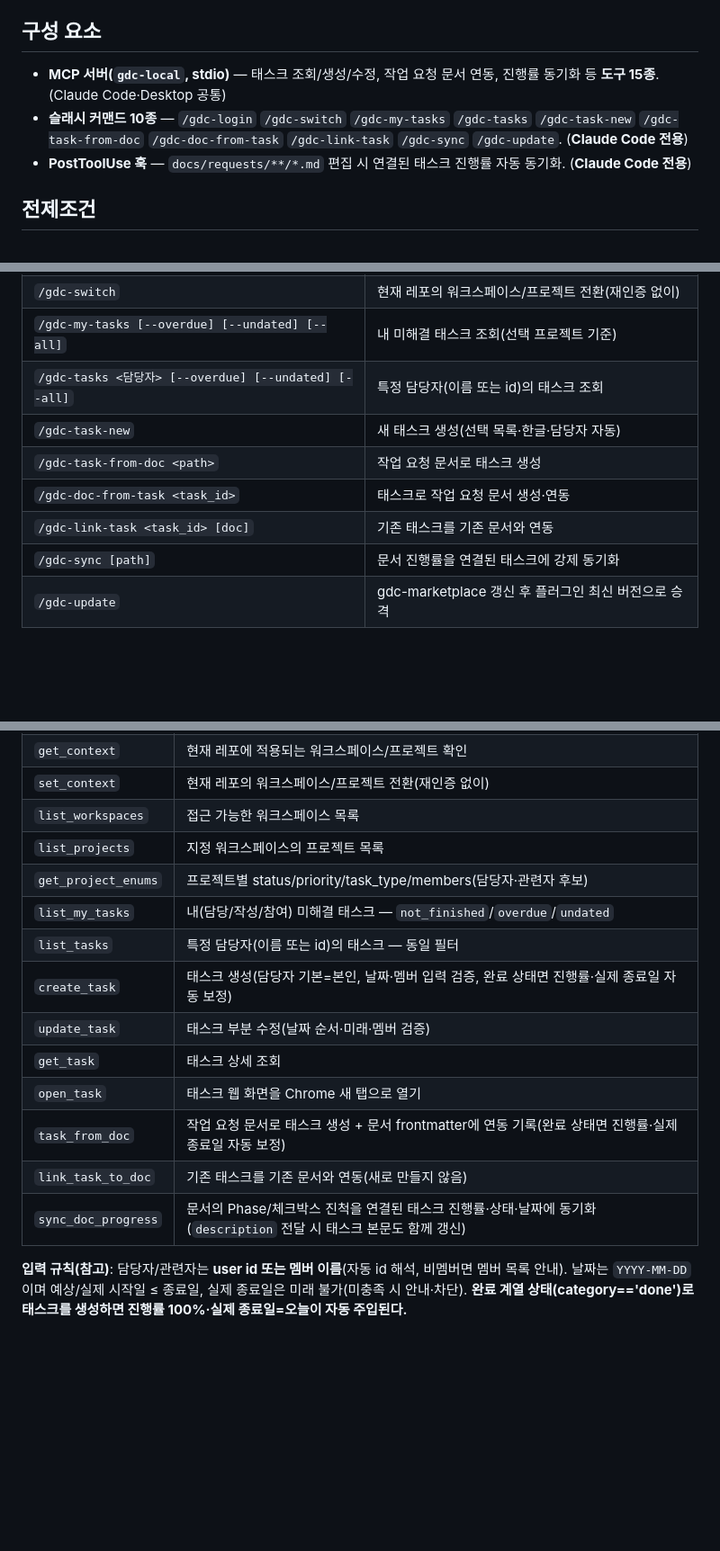
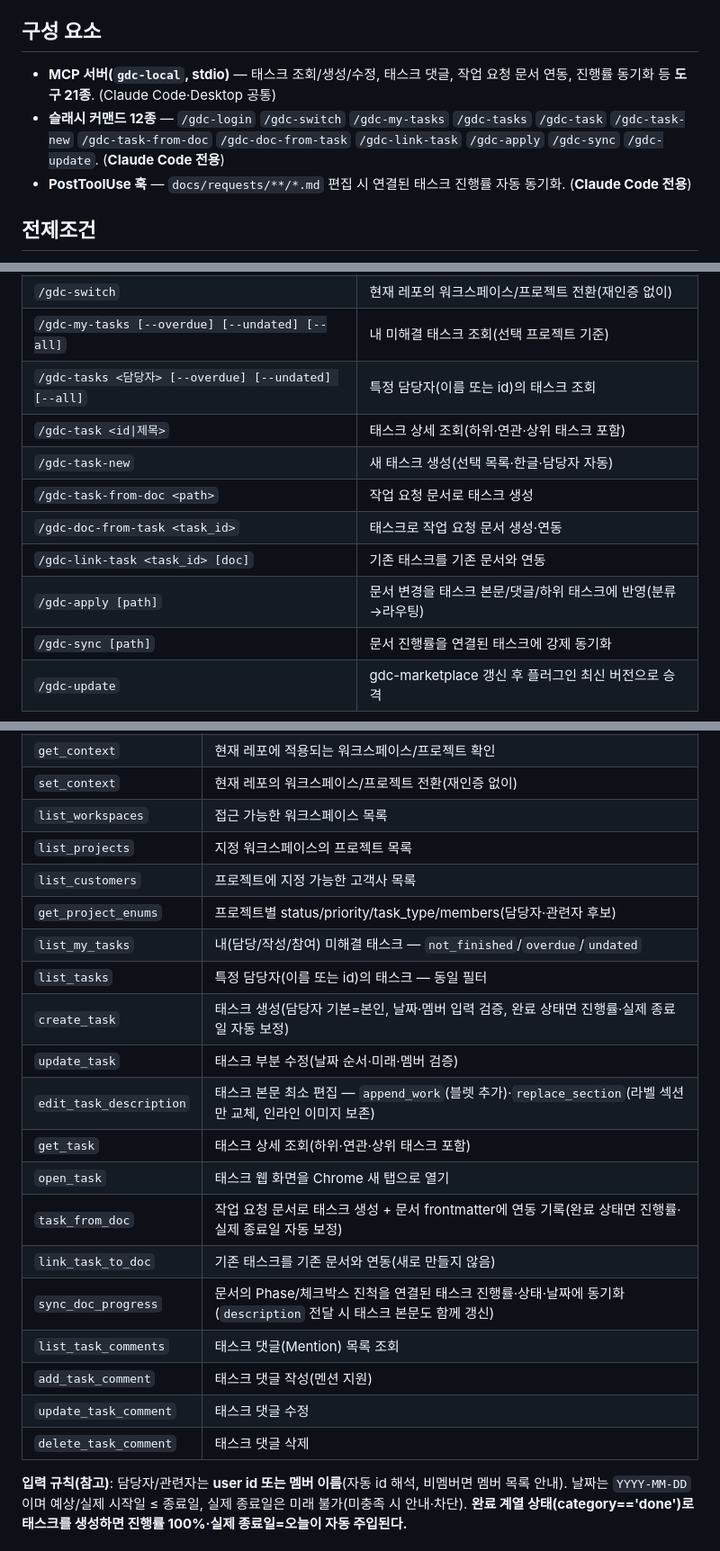
Before and after one commit to seonmikii/gdc-claude-plugin, a Markdown page: README.md, 3 parts joined by grey strips. Shown at 90% size. Drawn GitHub-style; blank space fills up the shorter version.

Commit message:
docs: README를 v0.4.1 실제 도구/커맨드에 동기화
- MCP 도구 15종→21종 (list_customers·edit_task_description·댓글 4종 추가)
- 슬래시 커맨드 10종→12종 (/gdc-task·/gdc-apply 추가)
- Desktop MCP 프롬프트 9종→11종 (gdc_task·gdc_apply 추가)
- get_task 설명에 하위·연관·상위 태스크 포함 반영

```diff
--- a/README.md
+++ b/README.md
@@ -4,8 +4,8 @@
 
 ## 구성 요소
 
-- **MCP 서버(`gdc-local`, stdio)** — 태스크 조회/생성/수정, 작업 요청 문서 연동, 진행률 동기화 등 **도구 15종**. (Claude Code·Desktop 공통)
-- **슬래시 커맨드 10종** — `/gdc-login` `/gdc-switch` `/gdc-my-tasks` `/gdc-tasks` `/gdc-task-new` `/gdc-task-from-doc` `/gdc-doc-from-task` `/gdc-link-task` `/gdc-sync` `/gdc-update`. (**Claude Code 전용**)
+- **MCP 서버(`gdc-local`, stdio)** — 태스크 조회/생성/수정, 태스크 댓글, 작업 요청 문서 연동, 진행률 동기화 등 **도구 21종**. (Claude Code·Desktop 공통)
+- **슬래시 커맨드 12종** — `/gdc-login` `/gdc-switch` `/gdc-my-tasks` `/gdc-tasks` `/gdc-task` `/gdc-task-new` `/gdc-task-from-doc` `/gdc-doc-from-task` `/gdc-link-task` `/gdc-apply` `/gdc-sync` `/gdc-update`. (**Claude Code 전용**)
 - **PostToolUse 훅** — `docs/requests/**/*.md` 편집 시 연결된 태스크 진행률 자동 동기화. (**Claude Code 전용**)
 
 ## 전제조건
@@ -74,10 +74,12 @@ claude plugin update gdc-claude-plugin@gdc-marketplace
 | `/gdc-switch` | 현재 레포의 워크스페이스/프로젝트 전환(재인증 없이) |
 | `/gdc-my-tasks [--overdue] [--undated] [--all]` | 내 미해결 태스크 조회(선택 프로젝트 기준) |
 | `/gdc-tasks <담당자> [--overdue] [--undated] [--all]` | 특정 담당자(이름 또는 id)의 태스크 조회 |
+| `/gdc-task <id\|제목>` | 태스크 상세 조회(하위·연관·상위 태스크 포함) |
 | `/gdc-task-new` | 새 태스크 생성(선택 목록·한글·담당자 자동) |
 | `/gdc-task-from-doc <path>` | 작업 요청 문서로 태스크 생성 |
 | `/gdc-doc-from-task <task_id>` | 태스크로 작업 요청 문서 생성·연동 |
 | `/gdc-link-task <task_id> [doc]` | 기존 태스크를 기존 문서와 연동 |
+| `/gdc-apply [path]` | 문서 변경을 태스크 본문/댓글/하위 태스크에 반영(분류→라우팅) |
 | `/gdc-sync [path]` | 문서 진행률을 연결된 태스크에 강제 동기화 |
 | `/gdc-update` | gdc-marketplace 갱신 후 플러그인 최신 버전으로 승격 |
 
@@ -127,16 +129,22 @@ Claude Desktop은 **플러그인/마켓플레이스/슬래시 커맨드/훅을
 | `set_context` | 현재 레포의 워크스페이스/프로젝트 전환(재인증 없이) |
 | `list_workspaces` | 접근 가능한 워크스페이스 목록 |
 | `list_projects` | 지정 워크스페이스의 프로젝트 목록 |
+| `list_customers` | 프로젝트에 지정 가능한 고객사 목록 |
 | `get_project_enums` | 프로젝트별 status/priority/task_type/members(담당자·관련자 후보) |
 | `list_my_tasks` | 내(담당/작성/참여) 미해결 태스크 — `not_finished`/`overdue`/`undated` |
 | `list_tasks` | 특정 담당자(이름 또는 id)의 태스크 — 동일 필터 |
 | `create_task` | 태스크 생성(담당자 기본=본인, 날짜·멤버 입력 검증, 완료 상태면 진행률·실제 종료일 자동 보정) |
 | `update_task` | 태스크 부분 수정(날짜 순서·미래·멤버 검증) |
-| `get_task` | 태스크 상세 조회 |
+| `edit_task_description` | 태스크 본문 최소 편집 — `append_work`(블렛 추가)·`replace_section`(라벨 섹션만 교체, 인라인 이미지 보존) |
+| `get_task` | 태스크 상세 조회(하위·연관·상위 태스크 포함) |
 | `open_task` | 태스크 웹 화면을 Chrome 새 탭으로 열기 |
 | `task_from_doc` | 작업 요청 문서로 태스크 생성 + 문서 frontmatter에 연동 기록(완료 상태면 진행률·실제 종료일 자동 보정) |
 | `link_task_to_doc` | 기존 태스크를 기존 문서와 연동(새로 만들지 않음) |
 | `sync_doc_progress` | 문서의 Phase/체크박스 진척을 연결된 태스크 진행률·상태·날짜에 동기화(`description` 전달 시 태스크 본문도 함께 갱신) |
+| `list_task_comments` | 태스크 댓글(Mention) 목록 조회 |
+| `add_task_comment` | 태스크 댓글 작성(멘션 지원) |
+| `update_task_comment` | 태스크 댓글 수정 |
+| `delete_task_comment` | 태스크 댓글 삭제 |
 
 **입력 규칙(참고)**: 담당자/관련자는 **user id 또는 멤버 이름**(자동 id 해석, 비멤버면 멤버 목록 안내). 날짜는 `YYYY-MM-DD`이며 예상/실제 시작일 ≤ 종료일, 실제 종료일은 미래 불가(미충족 시 안내·차단). **완료 계열 상태(category=='done')로 태스크를 생성하면 진행률 100%·실제 종료일=오늘이 자동 주입된다.**
 
```
Also changed, not shown: other parts of README.md (+1 -1 lines).
